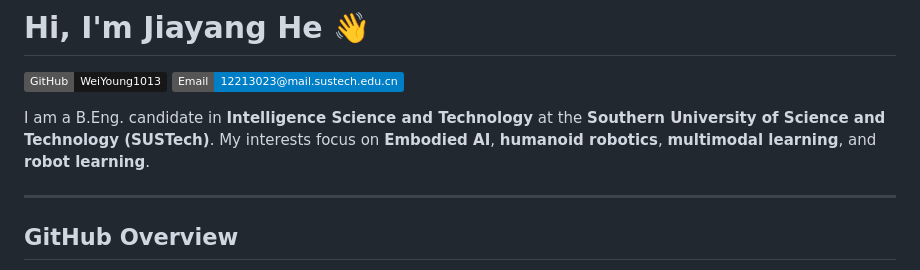
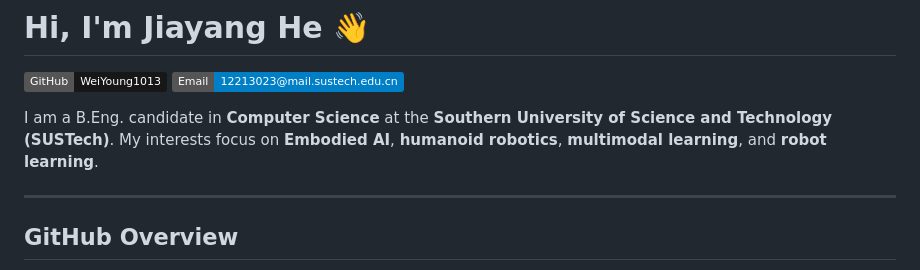
Before and after one commit to WeiYoung1013/WeiYoung1013, a Markdown page: README.md, the part around the change. Rendered like a GitHub page; badges without logos.

Commit message:
Update degree from Intelligence Science to Computer Science

```diff
--- a/README.md
+++ b/README.md
@@ -3,7 +3,7 @@
 [![GitHub](https://img.shields.io/badge/GitHub-WeiYoung1013-181717?logo=github)](https://github.com/WeiYoung1013)
 [![Email](https://img.shields.io/badge/Email-12213023%40mail.sustech.edu.cn-blue)](mailto:12213023@mail.sustech.edu.cn)
 
-I am a B.Eng. candidate in **Intelligence Science and Technology** at the **Southern University of Science and Technology (SUSTech)**. My interests focus on **Embodied AI**, **humanoid robotics**, **multimodal learning**, and **robot learning**.
+I am a B.Eng. candidate in **Computer Science** at the **Southern University of Science and Technology (SUSTech)**. My interests focus on **Embodied AI**, **humanoid robotics**, **multimodal learning**, and **robot learning**.
 
 ---
 
```
